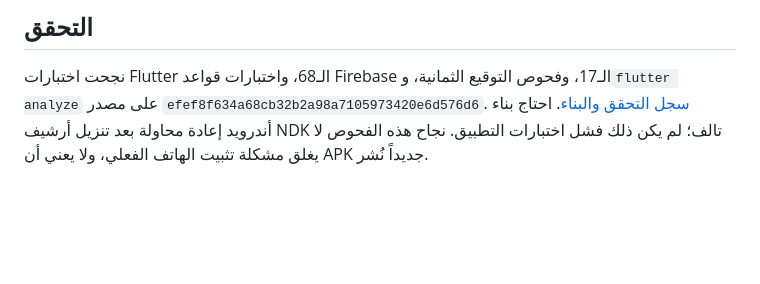
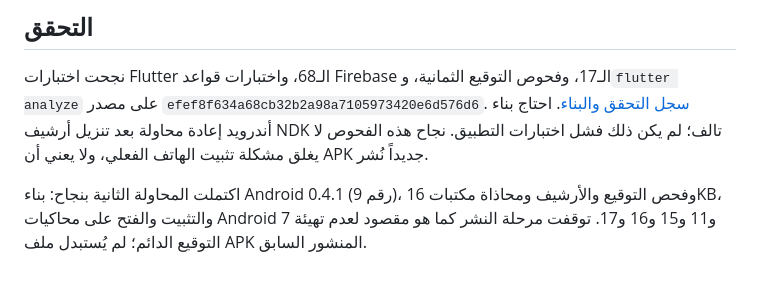
Before and after one commit to dr-askar/raff-app, a Markdown page: docs/FEATURES_0.4.1.md, the part around the change. Drawn GitHub-style; blank space fills up the shorter version.

Commit message:
[publish-only] Record successful 0.4.1 Android build and five emulator checks
Run 38945202937 attempt 2 passed. Publication correctly skipped without a persistent release key; the physical Xiaomi installation incident remains open.

```diff
--- a/docs/FEATURES_0.4.1.md
+++ b/docs/FEATURES_0.4.1.md
@@ -38,3 +38,8 @@
 احتاج بناء أندرويد إعادة محاولة بعد تنزيل أرشيف NDK تالف؛ لم يكن ذلك فشل
 اختبارات التطبيق. نجاح هذه الفحوص لا يغلق مشكلة تثبيت الهاتف الفعلي، ولا يعني
 أن APK جديداً نُشر.
+
+اكتملت المحاولة الثانية بنجاح: بناء Android 0.4.1 (رقم 9)، وفحص التوقيع
+والأرشيف ومحاذاة مكتبات 16KB، والتثبيت والفتح على محاكيات Android 7 و11
+و15 و16 و17. توقفت مرحلة النشر كما هو مقصود لعدم تهيئة التوقيع الدائم؛
+لم يُستبدل ملف APK المنشور السابق.
```
